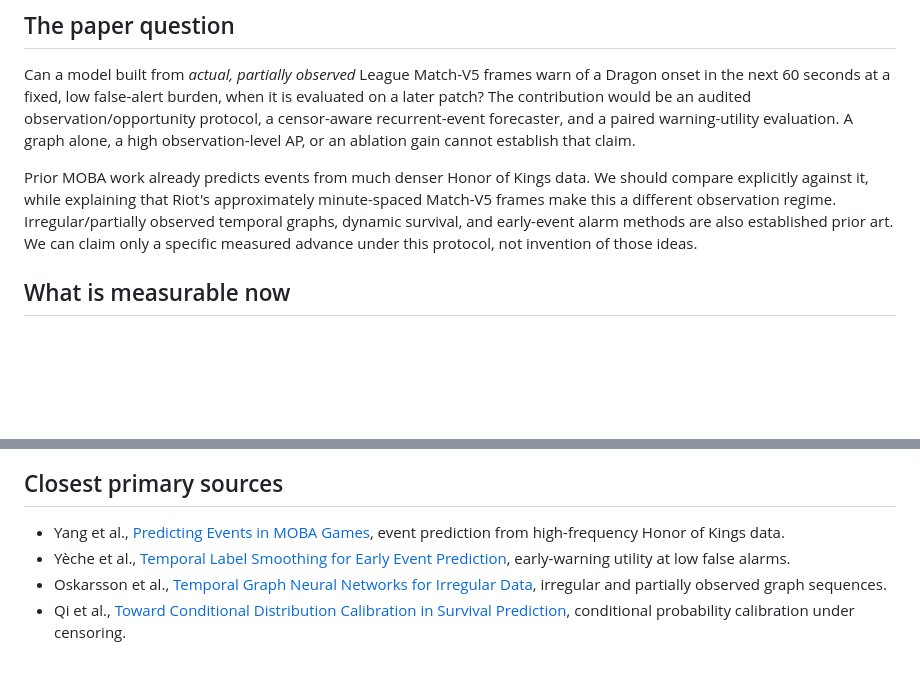
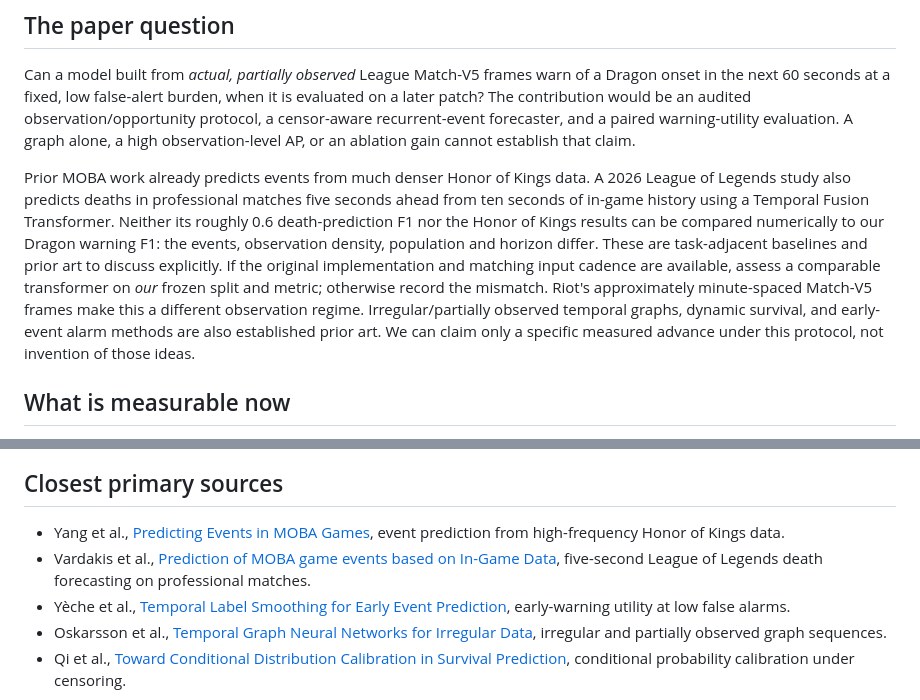
Before and after one commit to Thivas12/Early-Warning-for-Game-Changing-Events-in-League-of-Legends, a Markdown page: docs/m3-research-program.md, 2 parts joined by grey strips. GitHub-like rendering; blank space fills up the shorter version.

Commit message:
docs: position M3 against 2026 League event forecasting

```diff
--- a/docs/m3-research-program.md
+++ b/docs/m3-research-program.md
@@ -15,11 +15,19 @@ forecaster, and a paired warning-utility evaluation. A graph alone, a high
 observation-level AP, or an ablation gain cannot establish that claim.
 
 Prior MOBA work already predicts events from much denser Honor of Kings data.
-We should compare explicitly against it, while explaining that Riot's
-approximately minute-spaced Match-V5 frames make this a different observation
-regime. Irregular/partially observed temporal graphs, dynamic survival, and
-early-event alarm methods are also established prior art. We can claim only a
-specific measured advance under this protocol, not invention of those ideas.
+A 2026 League of Legends study also predicts deaths in professional matches
+five seconds ahead from ten seconds of in-game history using a Temporal Fusion
+Transformer. Neither its roughly 0.6 death-prediction F1 nor the Honor of
+Kings results can be compared numerically to our Dragon warning F1: the
+events, observation density, population and horizon differ. These are
+task-adjacent baselines and prior art to discuss explicitly. If the original
+implementation and matching input cadence are available, assess a comparable
+transformer on *our* frozen split and metric; otherwise record the mismatch.
+Riot's approximately minute-spaced Match-V5 frames make this a different
+observation regime. Irregular/partially observed temporal graphs, dynamic
+survival, and early-event alarm methods are also established prior art. We
+can claim only a specific measured advance under this protocol, not invention
+of those ideas.
 
 ## What is measurable now
 
@@ -123,6 +131,8 @@ raw collection is not needed for this train/calibration diagnostic.
 
 - Yang et al., [Predicting Events in MOBA Games](https://arxiv.org/abs/2012.09424),
   event prediction from high-frequency Honor of Kings data.
+- Vardakis et al., [Prediction of MOBA game events based on In-Game Data](https://doi.org/10.1016/j.entcom.2026.101091),
+  five-second League of Legends death forecasting on professional matches.
 - Yèche et al., [Temporal Label Smoothing for Early Event Prediction](https://proceedings.mlr.press/v202/yeche23a.html),
   early-warning utility at low false alarms.
 - Oskarsson et al., [Temporal Graph Neural Networks for Irregular Data](https://proceedings.mlr.press/v206/oskarsson23a.html),
```
